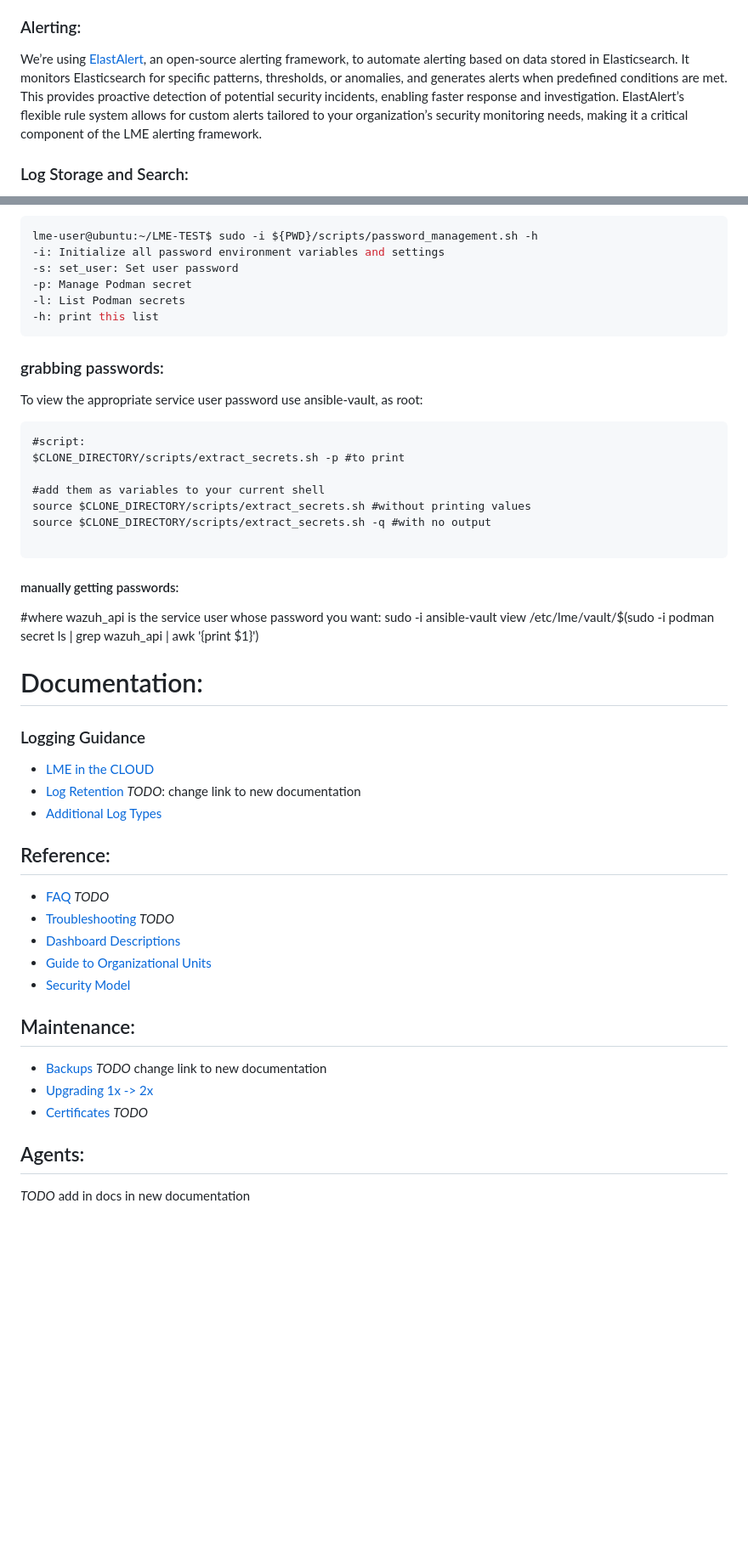
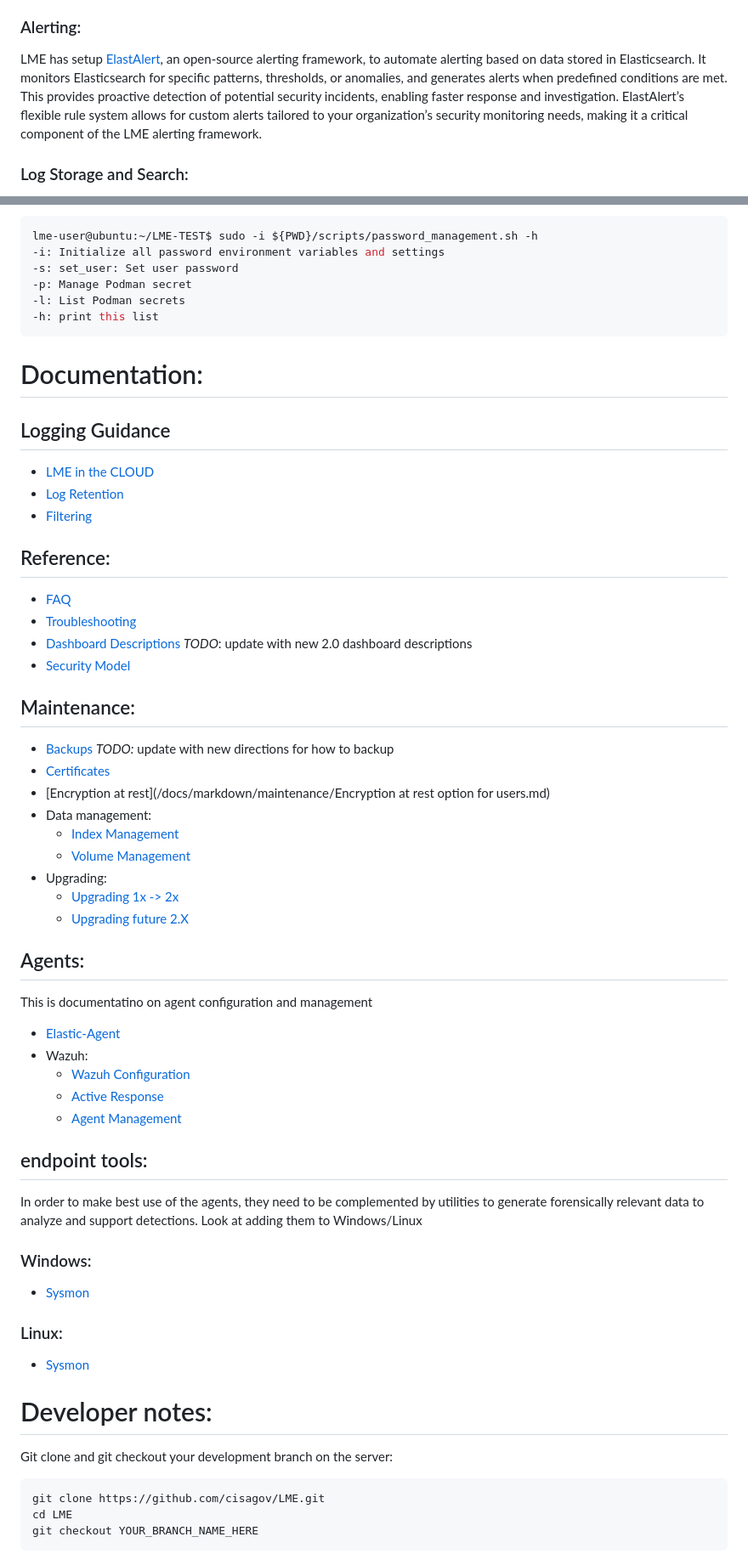
Before and after one commit to cisagov/LME, a Markdown page: README.md, 2 parts joined by grey strips. Shown: that part at 85% size. Drawn GitHub-style; blank space fills up the shorter version.

Commit message:
Push documentation changes:
- remove old irrelevant TOC links to rest of docs
- setup agent/tool docs
- fix up missing pieces
- add docs for certificates.md,upgrading,faq,troubleshooting

````diff
--- a/README.md
+++ b/README.md
@@ -96,7 +98,7 @@ LME leverages both Wazuh and Elastic agents providing more comprehensive logging
 
 
 ### Alerting:
-We’re using [ElastAlert](https://elastalert2.readthedocs.io/en/latest/index.html), an open-source alerting framework, to automate alerting based on data stored in Elasticsearch. It monitors Elasticsearch for specific patterns, thresholds, or anomalies, and generates alerts when predefined conditions are met. This provides proactive detection of potential security incidents, enabling faster response and investigation. ElastAlert’s flexible rule system allows for custom alerts tailored to your organization’s security monitoring needs, making it a critical component of the LME alerting framework.
+LME has setup [ElastAlert](https://elastalert2.readthedocs.io/en/latest/index.html), an open-source alerting framework, to automate alerting based on data stored in Elasticsearch. It monitors Elasticsearch for specific patterns, thresholds, or anomalies, and generates alerts when predefined conditions are met. This provides proactive detection of potential security incidents, enabling faster response and investigation. ElastAlert’s flexible rule system allows for custom alerts tailored to your organization’s security monitoring needs, making it a critical component of the LME alerting framework.
 
 ### Log Storage and Search:
 
@@ -383,39 +363,52 @@ lme-user@ubuntu:~/LME-TEST$ sudo -i ${PWD}/scripts/password_management.sh -h
 -h: print this list
 ```
 
-### grabbing passwords:
-To view the appropriate service user password use ansible-vault, as root:
-```
-#script:
-$CLONE_DIRECTORY/scripts/extract_secrets.sh -p #to print
-
-#add them as variables to your current shell
-source $CLONE_DIRECTORY/scripts/extract_secrets.sh #without printing values
-source $CLONE_DIRECTORY/scripts/extract_secrets.sh -q #with no output
-
-```
-#### manually getting passwords:
-#where wazuh_api is the service user whose password you want:
-sudo -i ansible-vault view /etc/lme/vault/$(sudo -i podman secret ls | grep wazuh_api | awk '{print $1}')
-
 # Documentation:
 
-### Logging Guidance
+## Logging Guidance
  - [LME in the CLOUD](/docs/markdown/logging-guidance/cloud.md)
- - [Log Retention](/docs/markdown/logging-guidance/retention.md)  *TODO*: change link to new documentation
- - [Additional Log Types](/docs/markdown/logging-guidance/other-logging.md)
+ - [Log Retention](/docs/markdown/logging-guidance/retention.md)
+ - [Filtering](/docs/markdown/logging-guidance/filtering.md)
 
 ## Reference:
- - [FAQ](/docs/markdown/reference/faq.md)  *TODO*
- - [Troubleshooting](/docs/markdown/reference/troubleshooting.md) *TODO*
- - [Dashboard Descriptions](/docs/markdown/reference/dashboard-descriptions.md)
- - [Guide to Organizational Units](/docs/markdown/chapter1/guide_to_ous.md)
+ - [FAQ](/docs/markdown/reference/faq.md)
+ - [Troubleshooting](/docs/markdown/reference/troubleshooting.md)
+ - [Dashboard Descriptions](/docs/markdown/reference/dashboard-descriptions.md) *TODO*: update with new 2.0 dashboard descriptions
  - [Security Model](/docs/markdown/reference/security-model.md)
 
 ## Maintenance:
- - [Backups](/docs/markdown/maintenance/backups.md)  *TODO* change link to new documentation
- - [Upgrading 1x -> 2x](/scripts/upgrade/README.md)
- - [Certificates](/docs/markdown/maintenance/certificates.md) *TODO*
+ - [Backups](/docs/markdown/maintenance/backups.md)  *TODO:* update with new directions for how to backup
+ - [Certificates](/docs/markdown/maintenance/certificates.md)
+ - [Encryption at rest](/docs/markdown/maintenance/Encryption at rest option for users.md)
+ - Data management:
+   - [Index Management](/docs/markdown/maintenance/index-management.md)
+   - [Volume Management](/docs/markdown/maintenance/volume-management.md)
+ - Upgrading:
+   - [Upgrading 1x -> 2x](/scripts/upgrade/README.md)
+   - [Upgrading future 2.X](/docs/markdown/maintenance/upgrading.md)
 
 ## Agents:
-*TODO* add in docs in new documentation
+This is documentatino on agent configuration and management
+ - [Elastic-Agent](/docs/markdown/agents/elastic-agent-mangement.md)
+ - Wazuh:
+   - [Wazuh Configuration](/docs/markdown/maintenance/wazuh-configuration.md)
+   - [Active Response](/docs/markdown/agents/wazuh-active-response.md)
+   - [Agent Management](/docs/markdown/agents/wazuh-agent-mangement.md)
+
+## endpoint tools:
+In order to make best use of the agents, they need to be complemented by utilities to generate forensically relevant data to analyze and support detections.
+Look at adding them to Windows/Linux
+
+### Windows:
+ - [Sysmon](/docs/markdown/endpoint-tools/install-sysmon.md)
+### Linux:
+ - [Sysmon](/docs/markdown/endpoint-tools/install-auditd.md)
+
+# Developer notes:
+
+Git clone and git checkout your development branch on the server:
+```bash
+git clone https://github.com/cisagov/LME.git
+cd LME
+git checkout YOUR_BRANCH_NAME_HERE
+```
````
Also changed, not shown: other parts of README.md (+47 -67 lines), docs/markdown/faq.md (added, +45 -0 lines), docs/imgs/insecure-powershell.png (added), 8 other files.
